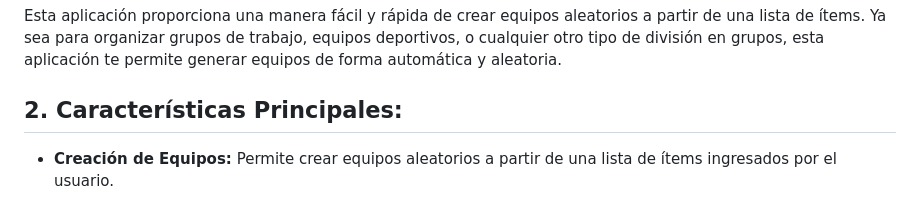
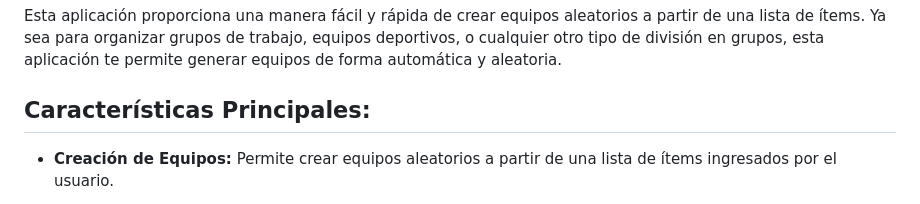
Before and after one commit to Mad-input/proyectos-javascript, a Markdown page: README.md, the part around one of its changes. GitHub-like rendering.

```diff
--- a/README.md
+++ b/README.md
@@ -29,7 +29,7 @@ Un sistema interactivo de gestión de asientos para un cine o auditorio. Permite
 
 Esta aplicación proporciona una manera fácil y rápida de crear equipos aleatorios a partir de una lista de ítems. Ya sea para organizar grupos de trabajo, equipos deportivos, o cualquier otro tipo de división en grupos, esta aplicación te permite generar equipos de forma automática y aleatoria.
 
-## 2. Características Principales:
+## Características Principales:
 
 - **Creación de Equipos:** Permite crear equipos aleatorios a partir de una lista de ítems ingresados por el usuario.
 - **Visualización Interactiva:** Los equipos generados se muestran de forma visual en la interfaz de usuario, facilitando su identificación y gestión.
```
Also changed, not shown: other parts of README.md (+1 -1 lines).
